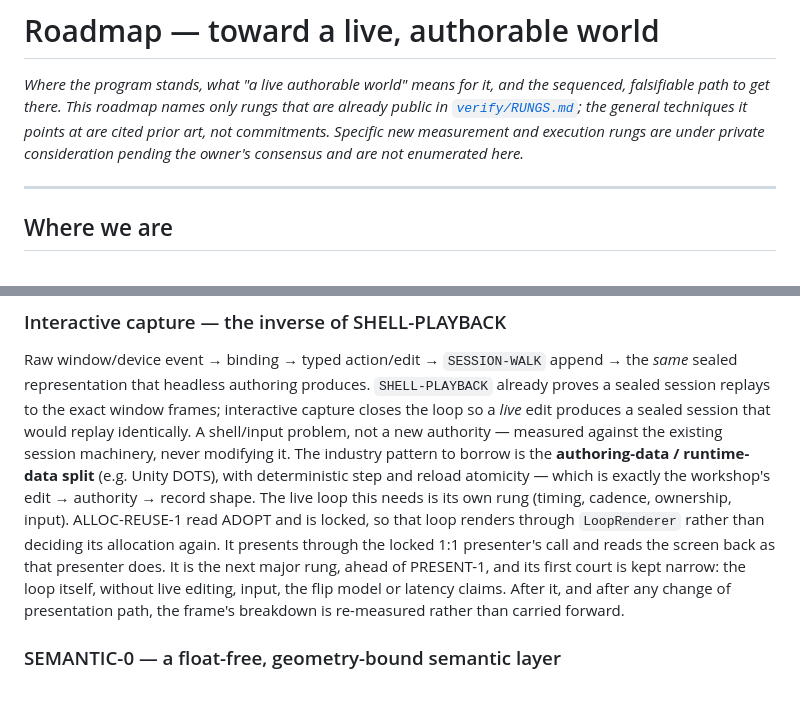
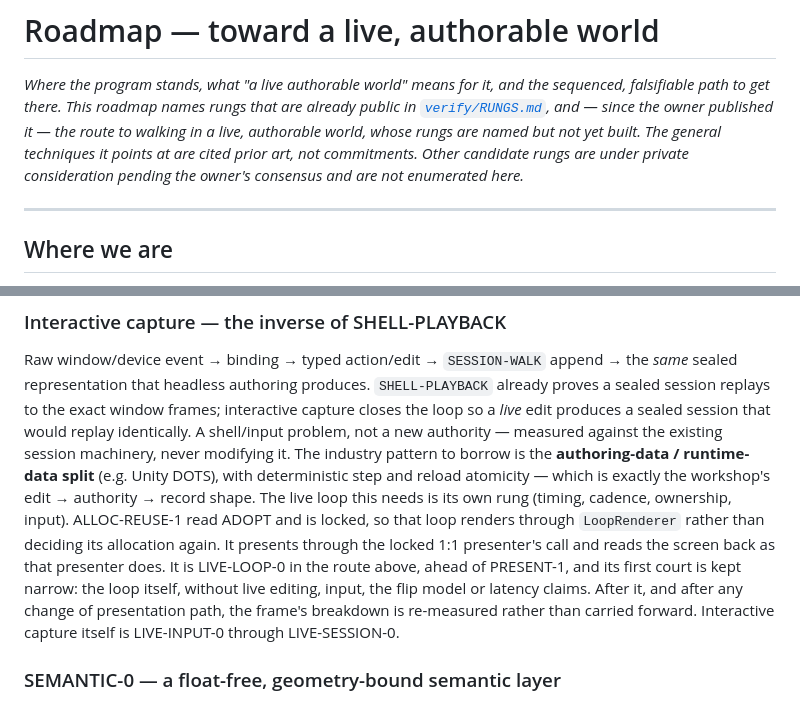
Before and after one commit to Dedoc-9/Verdandi, a Markdown page: docs/ROADMAP.md, 2 parts joined by grey strips. GitHub-like rendering.

```diff
--- a/docs/ROADMAP.md
+++ b/docs/ROADMAP.md
@@ -4,9 +4,10 @@
 # Roadmap — toward a live, authorable world
 
 *Where the program stands, what "a live authorable world" means for it, and the sequenced, falsifiable path to get
-there. This roadmap names only rungs that are already public in [`verify/RUNGS.md`](../verify/RUNGS.md); the
-general techniques it points at are cited prior art, not commitments. Specific new measurement and execution rungs
-are under private consideration pending the owner's consensus and are not enumerated here.*
+there. This roadmap names rungs that are already public in [`verify/RUNGS.md`](../verify/RUNGS.md), and — since the
+owner published it — the route to walking in a live, authorable world, whose rungs are named but not yet built. The
+general techniques it points at are cited prior art, not commitments. Other candidate rungs are under private
+consideration pending the owner's consensus and are not enumerated here.*
 
 ---
 
@@ -226,9 +278,10 @@ industry pattern to borrow is the **authoring-data / runtime-data split** (e.g.
 and reload atomicity — which is exactly the workshop's edit → authority → record shape. The live loop this needs is its
 own rung (timing, cadence, ownership, input). ALLOC-REUSE-1 read ADOPT and is locked, so that loop renders through
 `LoopRenderer` rather than deciding its allocation again. It presents through the locked 1:1 presenter's call and
-reads the screen back as that presenter does. It is the next major rung, ahead of PRESENT-1, and its first court is
-kept narrow: the loop itself, without live editing, input, the flip model or latency claims. After it, and after any
-change of presentation path, the frame's breakdown is re-measured rather than carried forward.
+reads the screen back as that presenter does. It is LIVE-LOOP-0 in the route above, ahead of PRESENT-1, and its first
+court is kept narrow: the loop itself, without live editing, input, the flip model or latency claims. After it, and
+after any change of presentation path, the frame's breakdown is re-measured rather than carried forward. Interactive
+capture itself is LIVE-INPUT-0 through LIVE-SESSION-0.
 
 ### SEMANTIC-0 — a float-free, geometry-bound semantic layer
 New VIEW semantics the studio did not inherit (filtering, variety) earned by a Verðandi-local reference pinned by
```
Also changed, not shown: other parts of docs/ROADMAP.md (+51 -0 lines).
